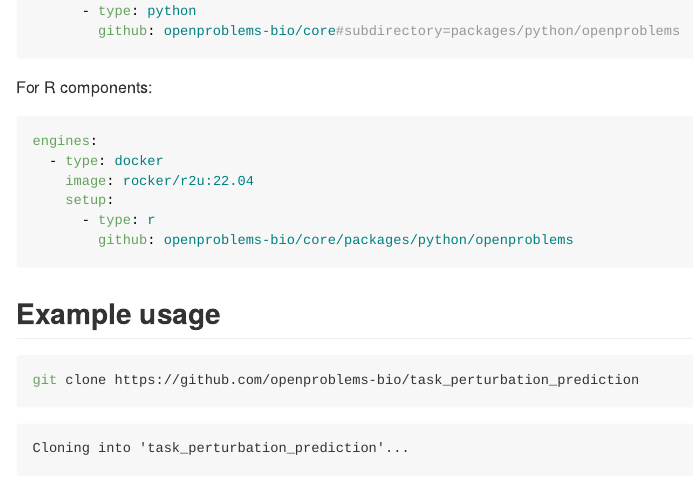
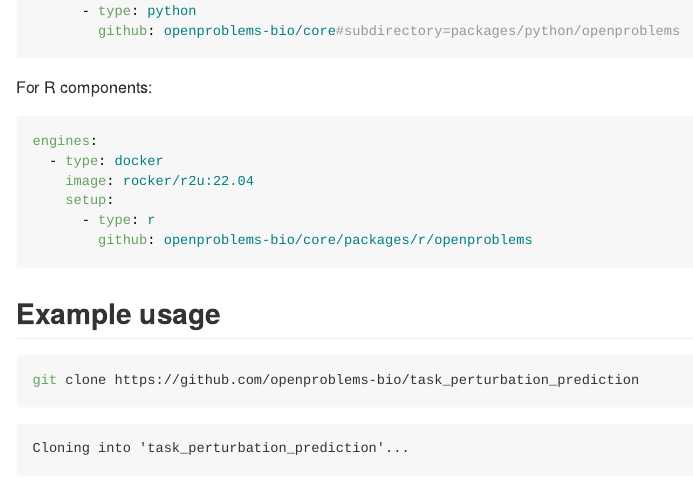
Before and after one commit to openproblems-bio/core, a Quarto document (packages/README.qmd): the page in a window 1100 px wide, from 680 px down. The pictures show the output file packages/README.md that the author committed with the source, drawn offline in the style of GitHub.

Commit message:
fix incorrect docs

````diff
--- a/base_images/src/r/config.vsh.yaml
+++ b/base_images/src/r/config.vsh.yaml
@@ -31,4 +31,4 @@
           - reticulate
           - bit64
         github:
-          - openproblems-bio/core/packages/python/openproblems
+          - openproblems-bio/core/packages/r/openproblems
--- a/packages/README.qmd
+++ b/packages/README.qmd
@@ -48,7 +48,7 @@
     image: rocker/r2u:22.04
     setup:
       - type: r
-        github: openproblems-bio/core/packages/python/openproblems
+        github: openproblems-bio/core/packages/r/openproblems
 ```
 
 ## Example usage
````
Also changed, not shown: packages/README.md.
